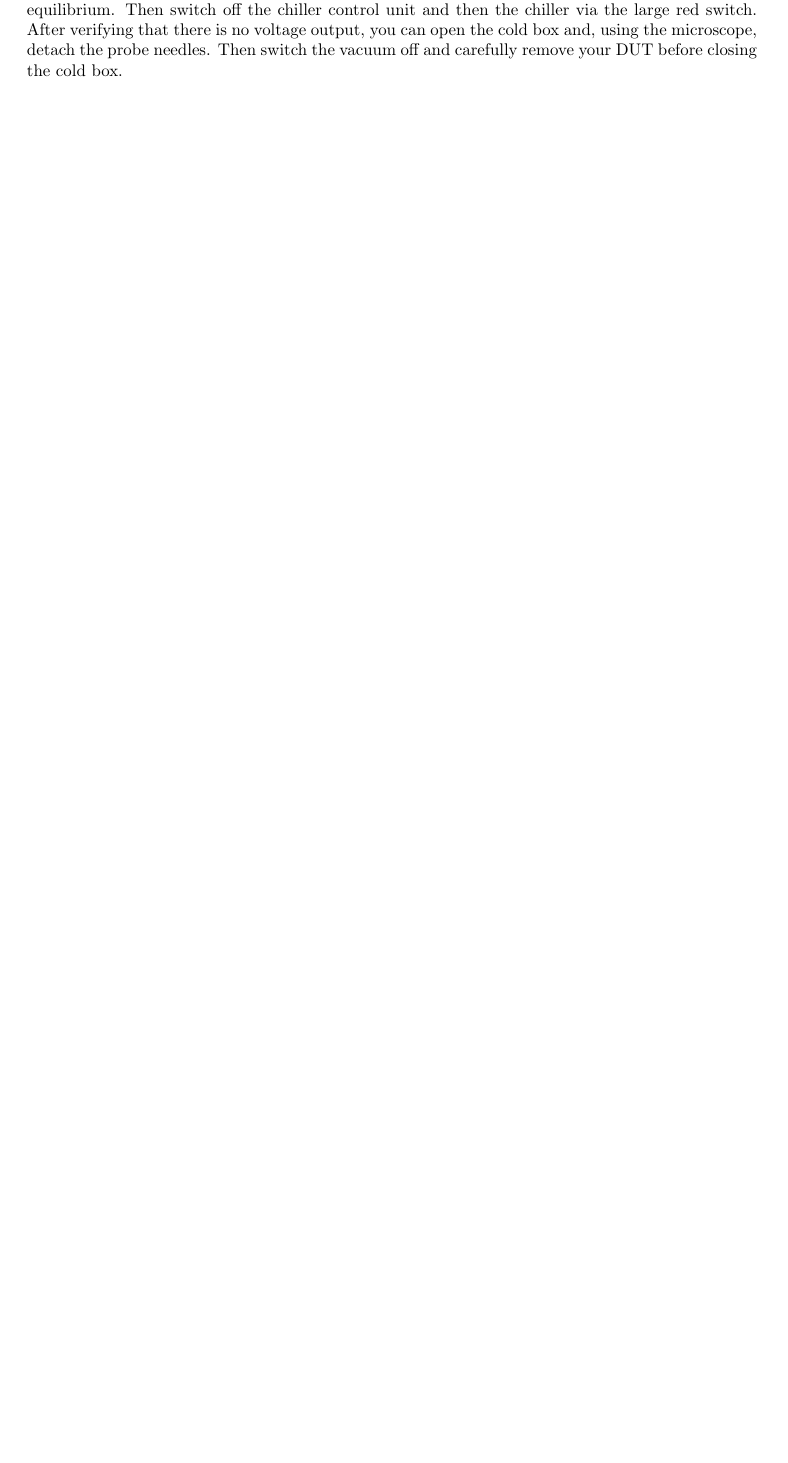
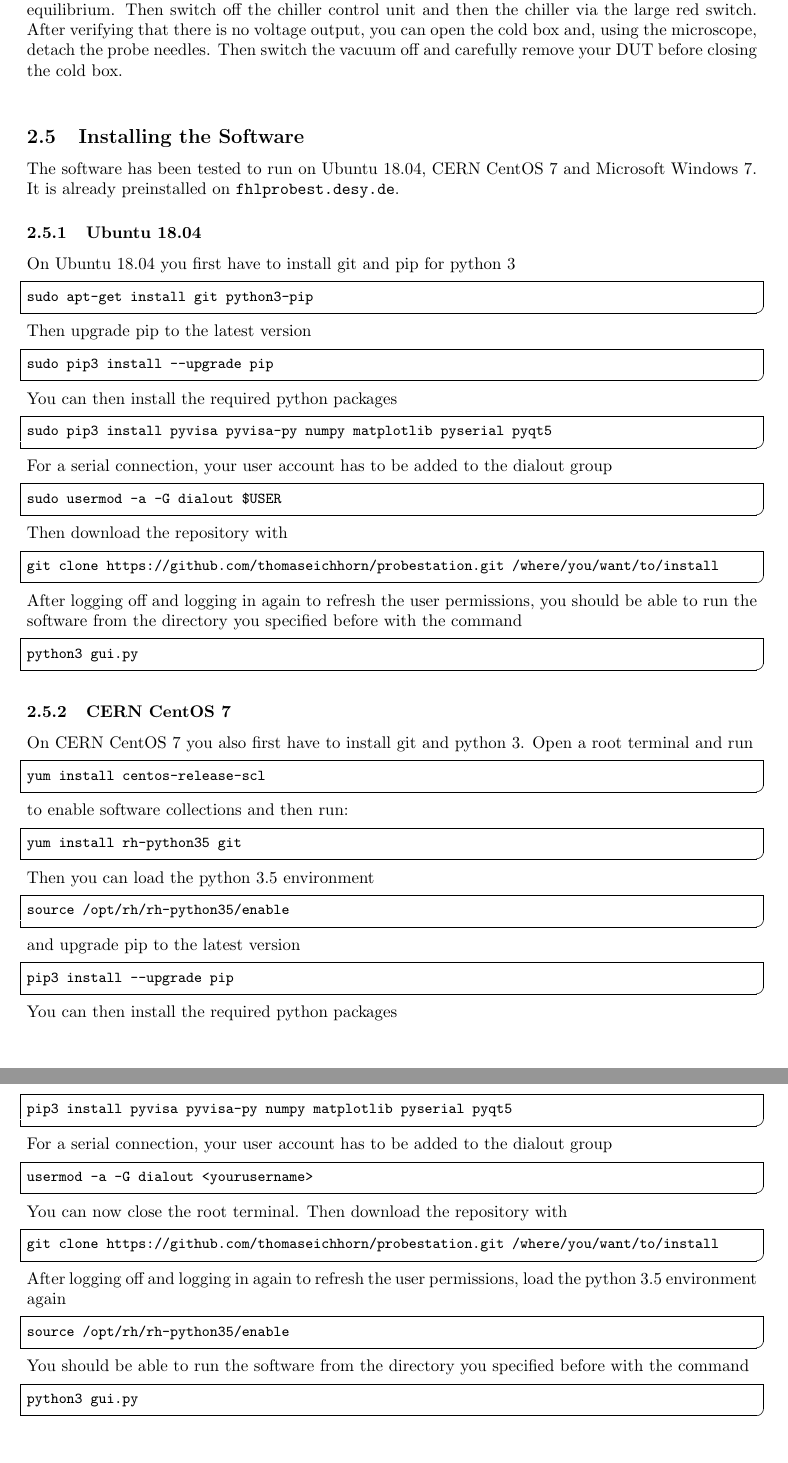
Before and after one commit to jrueb/Probestation, a LaTeX paper (doc/manual.tex): part of page 10 of 12 before the commit and two parts of pages 10 and 11 of 13 after it, the two joined at a grey line, cut so that both start at the same text, the shorter picture padded with empty space. Compiled offline with pdfLaTeX.

Commit message:
Updated manual with linux install information

```diff
--- a/doc/manual.tex
+++ b/doc/manual.tex
@@ -550,6 +550,106 @@ Then switch off the chiller control unit and then the chiller via the large red
 After verifying that there is no voltage output, you can open the cold box and, using the microscope, detach the probe needles.
 Then switch the vacuum off and carefully remove your DUT before closing the cold box.\\
 
+\subsection{Installing the Software}
+\label{sec:installation}
+
+The software has been tested to run on Ubuntu 18.04, CERN CentOS 7 and Microsoft Windows 7.
+It is already preinstalled on {\tt fhlprobest.desy.de}.
+
+\subsubsection{Ubuntu 18.04}
+
+On Ubuntu 18.04 you first have to install git and pip for python 3
+
+\begin{lstlisting}
+sudo apt-get install git python3-pip
+\end{lstlisting}
+
+Then upgrade pip to the latest version
+
+\begin{lstlisting}
+sudo pip3 install --upgrade pip
+\end{lstlisting}
+
+You can then install the required python packages
+
+\begin{lstlisting}
+sudo pip3 install pyvisa pyvisa-py numpy matplotlib pyserial pyqt5
+\end{lstlisting}
+
+For a serial connection, your user account has to be added to the dialout group
+
+\begin{lstlisting}
+sudo usermod -a -G dialout $USER
+\end{lstlisting}
+
+Then download the repository with
+
+\begin{lstlisting}
+git clone https://github.com/thomaseichhorn/probestation.git /where/you/want/to/install
+\end{lstlisting}
+
+After logging off and logging in again to refresh the user permissions, you should be able to run the software from the directory you specified before with the command
+
+\begin{lstlisting}
+python3 gui.py
+\end{lstlisting}
+
+\subsubsection{CERN CentOS 7}
+
+On CERN CentOS 7 you also first have to install git and python 3. Open a root terminal and run
+
+\begin{lstlisting}
+yum install centos-release-scl
+\end{lstlisting}
+
+to enable software collections and then run:
+
+\begin{lstlisting}
+yum install rh-python35 git
+\end{lstlisting}
+
+Then you can load the python 3.5 environment
+
+\begin{lstlisting}
+source /opt/rh/rh-python35/enable
+\end{lstlisting}
+
+and upgrade pip to the latest version
+
+\begin{lstlisting}
+pip3 install --upgrade pip
+\end{lstlisting}
+
+You can then install the required python packages
+
+\begin{lstlisting}
+pip3 install pyvisa pyvisa-py numpy matplotlib pyserial pyqt5
+\end{lstlisting}
+
+For a serial connection, your user account has to be added to the dialout group
+
+\begin{lstlisting}
+usermod -a -G dialout <yourusername>
+\end{lstlisting}
+
+You can now close the root terminal. Then download the repository with
+
+\begin{lstlisting}
+git clone https://github.com/thomaseichhorn/probestation.git /where/you/want/to/install
+\end{lstlisting}
+
+After logging off and logging in again to refresh the user permissions, load the python 3.5 environment again
+
+\begin{lstlisting}
+source /opt/rh/rh-python35/enable
+\end{lstlisting}
+
+You should be able to run the software from the directory you specified before with the command
+
+\begin{lstlisting}
+python3 gui.py
+\end{lstlisting}
+
 \newpage
 \begin{thebibliography}{}
 
```
